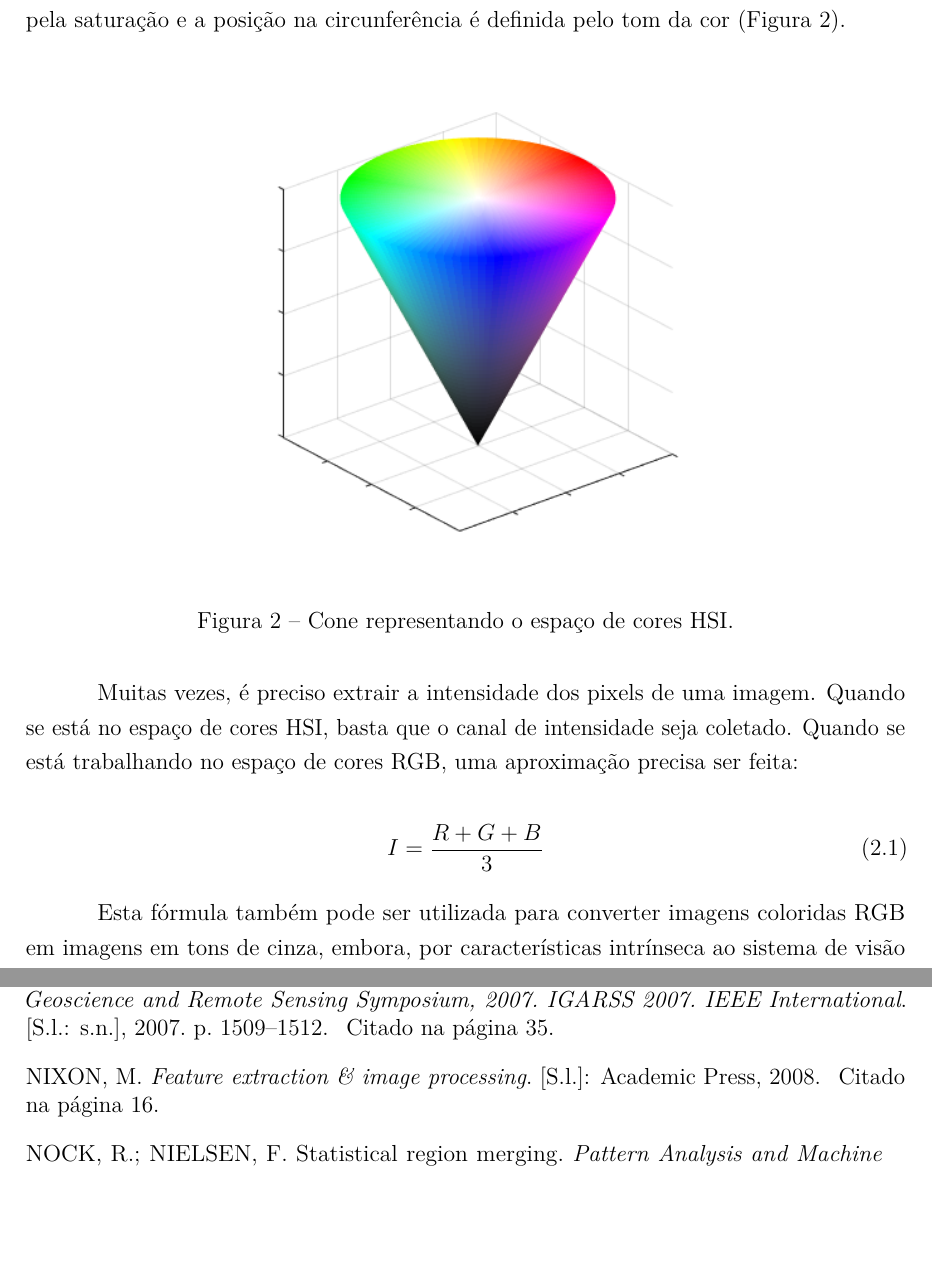
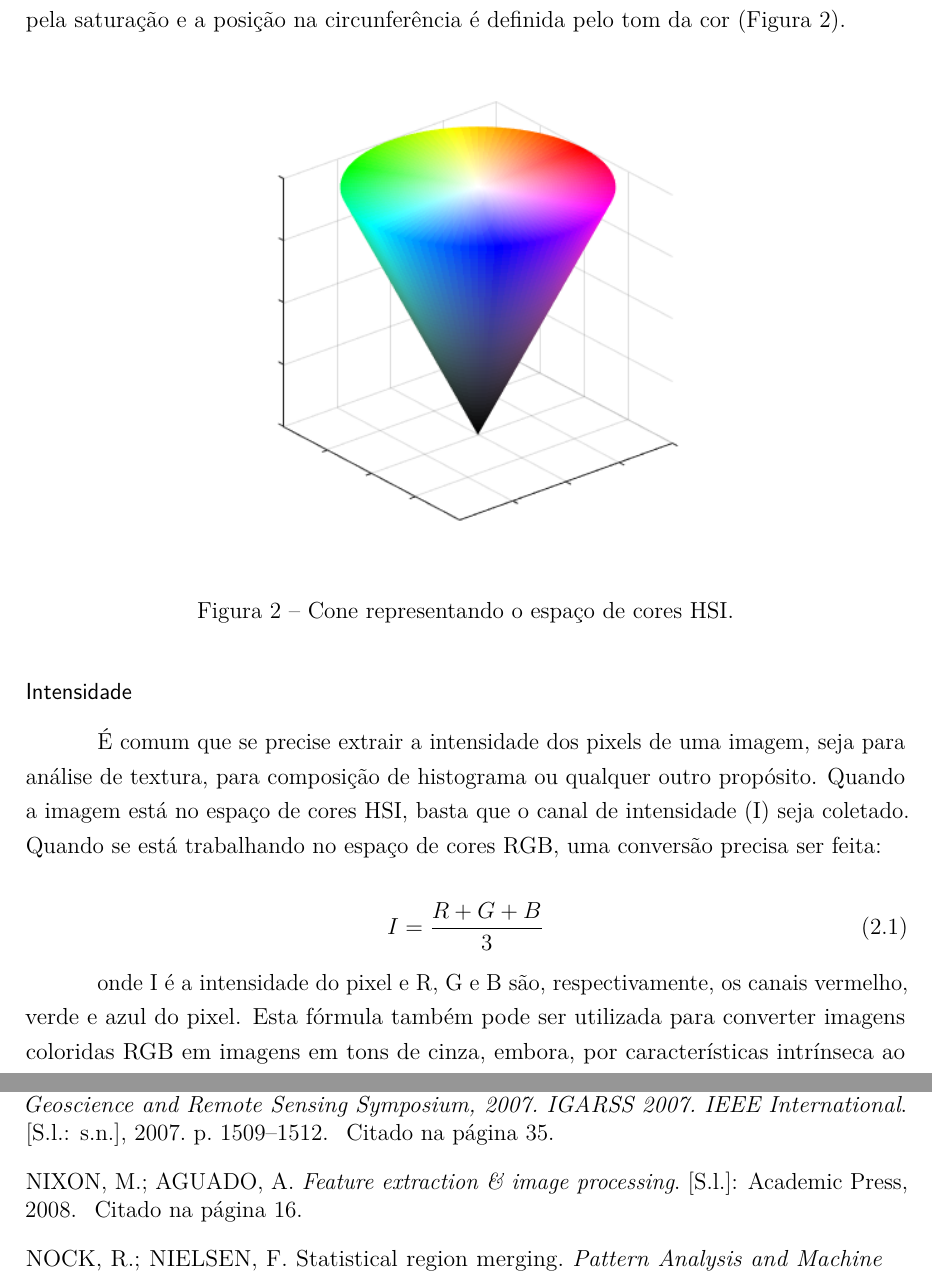
Before and after one commit to luizcavalcanti/dissertacao, a LaTeX thesis (final/dissertacao.tex, which reads final/fundamentacao.tex): two parts of pages 29 and 83 of 99, joined at a grey line, cut so that both start at the same text, the shorter picture padded with empty space. Compiled offline with pdfLaTeX.

Commit message:
[fundamentação] características de baixo nível (complemento)
Signed-off-by: Luiz Carlos Cavalcanti <cavalcanti.luiz@gmail.com>

```diff
--- a/final/fundamentacao.tex
+++ b/final/fundamentacao.tex
@@ -42,14 +42,17 @@ Com esta finalidade, outros espaços de cores podem ser menos intuitivos a seres
   \label{fig:hsi_cone}
 \end{figure}
 
-Muitas vezes, é preciso extrair a intensidade dos pixels de uma imagem. Quando se está no espaço de cores HSI, basta que o canal de intensidade seja coletado. Quando se está trabalhando no espaço de cores RGB, uma aproximação precisa ser feita:
+\subsubsection*{Intensidade}
+
+É comum que se precise extrair a intensidade dos pixels de uma imagem, seja para análise de textura, para composição de histograma ou qualquer outro propósito. Quando a imagem está no espaço de cores HSI, basta que o canal de intensidade (I) seja coletado. Quando se está trabalhando no espaço de cores RGB, uma conversão precisa ser feita:
 
 \begin{equation}
 	\displaystyle I = \frac{R + G + B}{3}
 	\label{for:rgb_intensidade}
 \end{equation}
 
-Esta fórmula também pode ser utilizada para converter imagens coloridas RGB em imagens em tons de cinza, embora, por características intrínseca ao sistema de visão humano, normalmente alguns pesos diferentes são atribuídos ao canais quando o objetivo é a visualização humana da imagem, ao invés da média aritmética simples da equação \ref{for:rgb_intensidade}, que é considerada pela literatura uma aproximação suficientemente adequada para sistemas de visão computacional.
+onde I é a intensidade do pixel e R, G e B são, respectivamente, os canais vermelho, verde e azul do pixel. Esta fórmula também pode ser utilizada para converter imagens coloridas RGB em imagens em tons de cinza, embora, por características intrínseca ao sistema de visão humano, normalmente alguns pesos diferentes são atribuídos ao canais quando o objetivo é a visualização humana da imagem, ao invés da média aritmética simples da equação \ref{for:rgb_intensidade}, que é considerada pela literatura uma aproximação suficientemente adequada para sistemas de visão computacional.
+
 
 
 Em muitos problemas, como o de interpretação de imagens por uma máquina, é comum que algum processo de segmentação seja realizado, e as imagens sejam divididas em regiões para processamento posterior.
```
Also changed, not shown: final/dissertacao.bib (+1 -1 lines).
